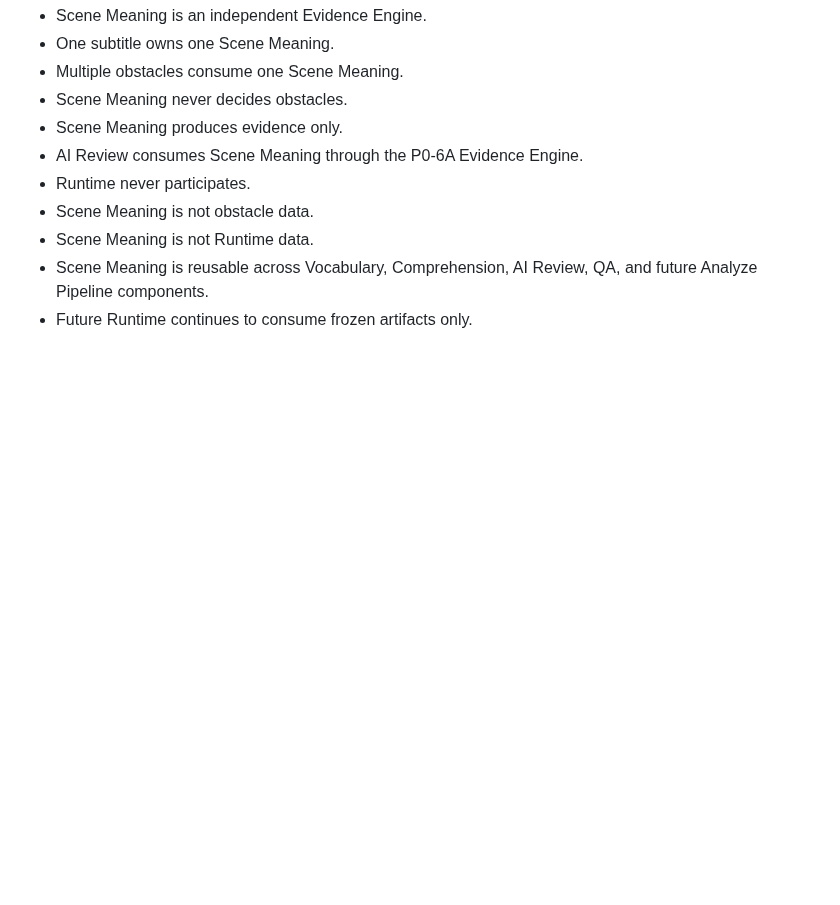
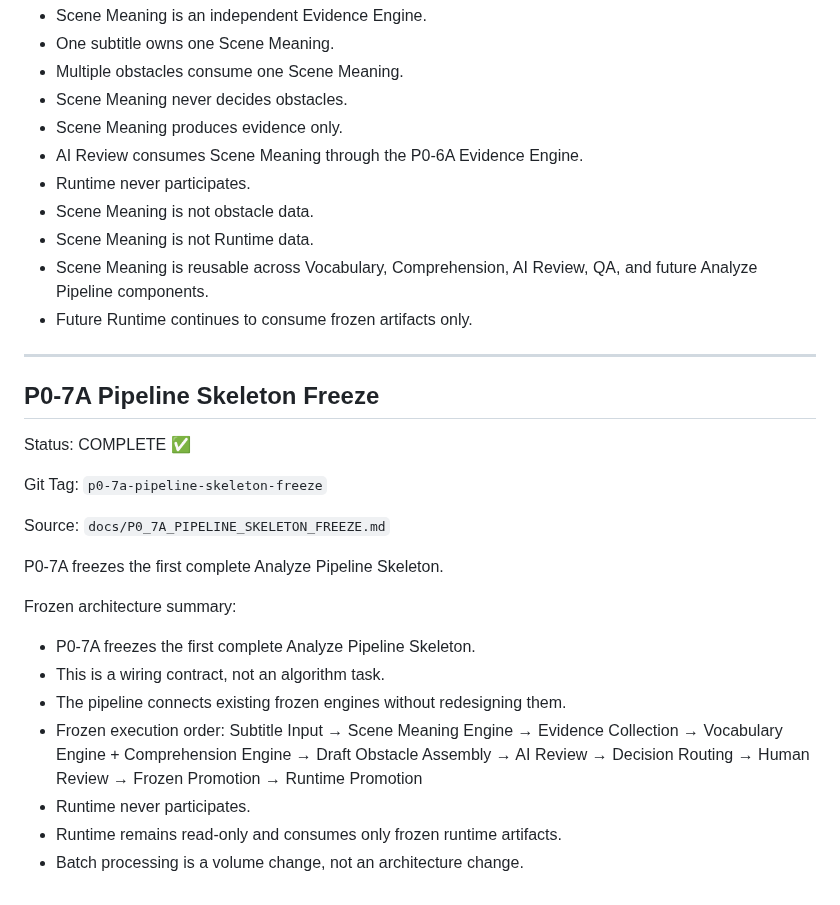
Before and after one commit to sunjade493-wq/video-english-assistant, a Markdown page: docs/PROJECT_STATUS_V6.md, the part around the change. Drawn GitHub-style; blank space fills up the shorter version.

Commit message:
docs: freeze P0-7A pipeline skeleton

```diff
--- a/docs/PROJECT_STATUS_V6.md
+++ b/docs/PROJECT_STATUS_V6.md
@@ -1915,3 +1915,35 @@ Frozen architecture summary:
 - Scene Meaning is not Runtime data.
 - Scene Meaning is reusable across Vocabulary, Comprehension, AI Review, QA, and future Analyze Pipeline components.
 - Future Runtime continues to consume frozen artifacts only.
+
+---
+
+## P0-7A Pipeline Skeleton Freeze
+
+Status: COMPLETE ✅
+
+Git Tag: `p0-7a-pipeline-skeleton-freeze`
+
+Source: `docs/P0_7A_PIPELINE_SKELETON_FREEZE.md`
+
+P0-7A freezes the first complete Analyze Pipeline Skeleton.
+
+Frozen architecture summary:
+
+- P0-7A freezes the first complete Analyze Pipeline Skeleton.
+- This is a wiring contract, not an algorithm task.
+- The pipeline connects existing frozen engines without redesigning them.
+- Frozen execution order:
+  Subtitle Input
+  → Scene Meaning Engine
+  → Evidence Collection
+  → Vocabulary Engine + Comprehension Engine
+  → Draft Obstacle Assembly
+  → AI Review
+  → Decision Routing
+  → Human Review
+  → Frozen Promotion
+  → Runtime Promotion
+- Runtime never participates.
+- Runtime remains read-only and consumes only frozen runtime artifacts.
+- Batch processing is a volume change, not an architecture change.
```
Also changed, not shown: docs/P0_7A_PIPELINE_SKELETON_FREEZE.md (added, +356 -0 lines).
